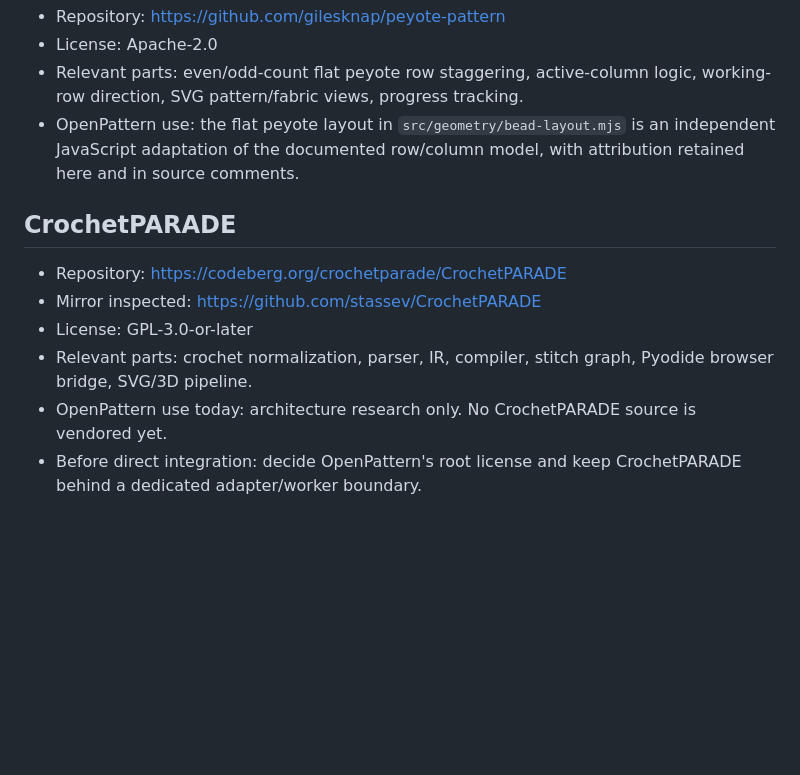
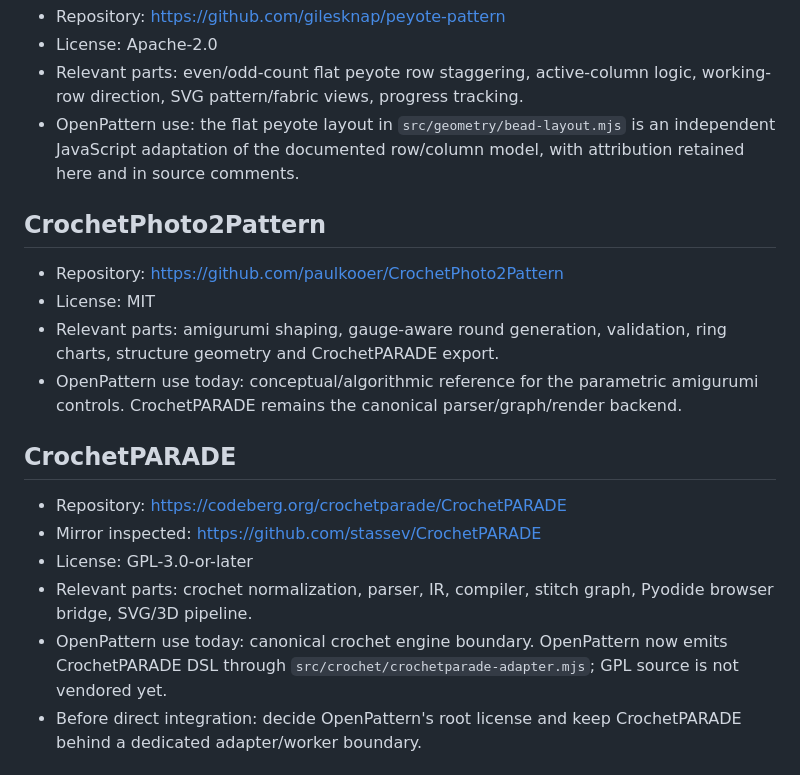
Before and after one commit to viccentebb-eng/OpenPattern, a Markdown page: THIRD_PARTY.md, the part around the change. Drawn GitHub-style; blank space fills up the shorter version.

Commit message:
docs: make CrochetPARADE the canonical crochet engine boundary

```diff
--- a/THIRD_PARTY.md
+++ b/THIRD_PARTY.md
@@ -24,13 +24,20 @@ OpenPattern intentionally evaluates existing open-source work before reimplement
 - Relevant parts: even/odd-count flat peyote row staggering, active-column logic, working-row direction, SVG pattern/fabric views, progress tracking.
 - OpenPattern use: the flat peyote layout in `src/geometry/bead-layout.mjs` is an independent JavaScript adaptation of the documented row/column model, with attribution retained here and in source comments.
 
+## CrochetPhoto2Pattern
+
+- Repository: https://github.com/paulkooer/CrochetPhoto2Pattern
+- License: MIT
+- Relevant parts: amigurumi shaping, gauge-aware round generation, validation, ring charts, structure geometry and CrochetPARADE export.
+- OpenPattern use today: conceptual/algorithmic reference for the parametric amigurumi controls. CrochetPARADE remains the canonical parser/graph/render backend.
+
 ## CrochetPARADE
 
 - Repository: https://codeberg.org/crochetparade/CrochetPARADE
 - Mirror inspected: https://github.com/stassev/CrochetPARADE
 - License: GPL-3.0-or-later
 - Relevant parts: crochet normalization, parser, IR, compiler, stitch graph, Pyodide browser bridge, SVG/3D pipeline.
-- OpenPattern use today: architecture research only. No CrochetPARADE source is vendored yet.
+- OpenPattern use today: canonical crochet engine boundary. OpenPattern now emits CrochetPARADE DSL through `src/crochet/crochetparade-adapter.mjs`; GPL source is not vendored yet.
 - Before direct integration: decide OpenPattern's root license and keep CrochetPARADE behind a dedicated adapter/worker boundary.
 
 ## ratpi-studio/svg-pattern-generator
```
